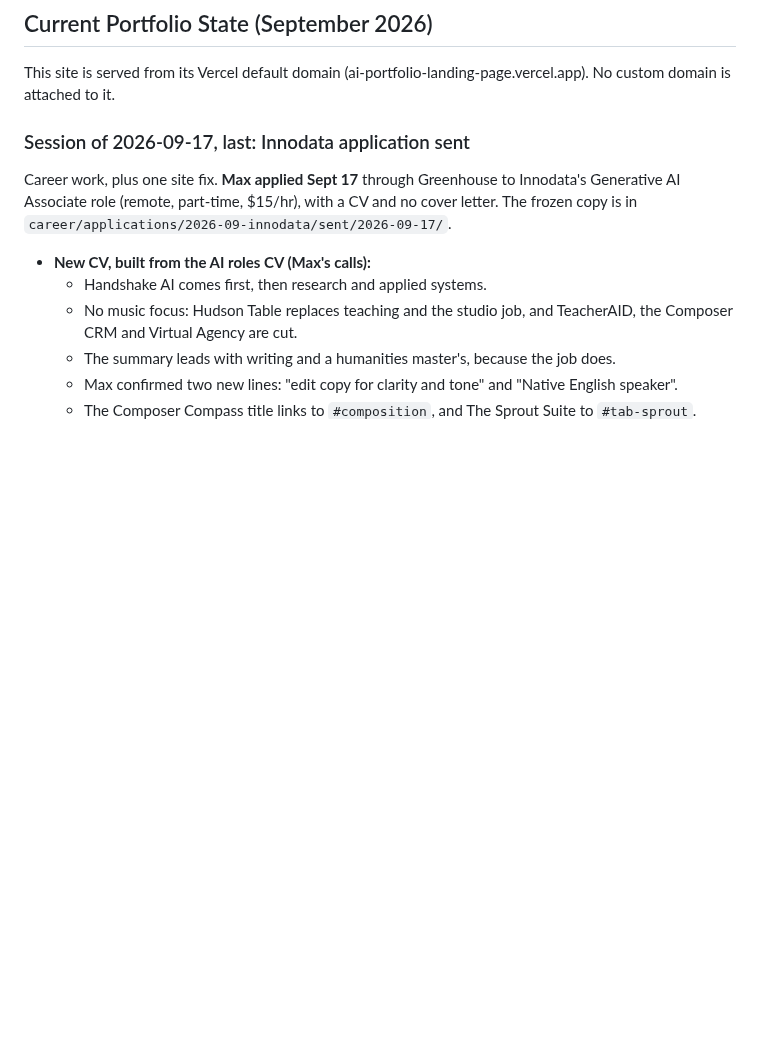
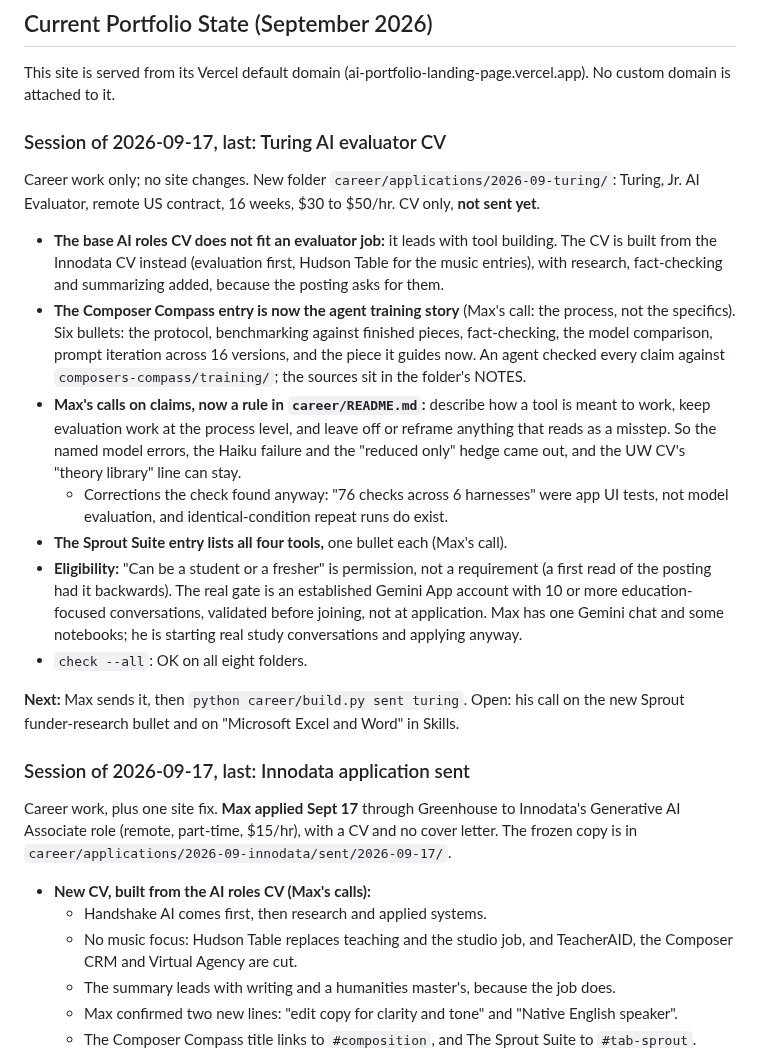
Before and after one commit to mhperkins/AI-Portfolio-Landing-Page, a Markdown page: CLAUDE.md, the part around the change. GitHub-like rendering; blank space fills up the shorter version.

Commit message:
docs: current state, Turing AI evaluator CV
Co-Authored-By: Claude Opus 5 (1M context) <noreply@anthropic.com>

```diff
--- a/CLAUDE.md
+++ b/CLAUDE.md
@@ -763,6 +763,34 @@ horizontal scrollers (reachable by swiping); the 36px page overflow is the pre-e
 ## Current Portfolio State (September 2026)
 
 This site is served from its Vercel default domain (ai-portfolio-landing-page.vercel.app). No custom domain is attached to it.
+
+### Session of 2026-09-17, last: Turing AI evaluator CV
+
+Career work only; no site changes. New folder `career/applications/2026-09-turing/`: Turing, Jr. AI
+Evaluator, remote US contract, 16 weeks, $30 to $50/hr. CV only, **not sent yet**.
+
+- **The base AI roles CV does not fit an evaluator job:** it leads with tool building. The CV is built
+  from the Innodata CV instead (evaluation first, Hudson Table for the music entries), with research,
+  fact-checking and summarizing added, because the posting asks for them.
+- **The Composer Compass entry is now the agent training story** (Max's call: the process, not the
+  specifics). Six bullets: the protocol, benchmarking against finished pieces, fact-checking, the
+  model comparison, prompt iteration across 16 versions, and the piece it guides now. An agent
+  checked every claim against `composers-compass/training/`; the sources sit in the folder's NOTES.
+- **Max's calls on claims, now a rule in `career/README.md`:** describe how a tool is meant to work,
+  keep evaluation work at the process level, and leave off or reframe anything that reads as a
+  misstep. So the named model errors, the Haiku failure and the "reduced only" hedge came out, and the
+  UW CV's "theory library" line can stay.
+  - Corrections the check found anyway: "76 checks across 6 harnesses" were app UI tests, not model
+    evaluation, and identical-condition repeat runs do exist.
+- **The Sprout Suite entry lists all four tools,** one bullet each (Max's call).
+- **Eligibility:** "Can be a student or a fresher" is permission, not a requirement (a first read of the
+  posting had it backwards). The real gate is an established Gemini App account with 10 or more
+  education-focused conversations, validated before joining, not at application. Max has one Gemini
+  chat and some notebooks; he is starting real study conversations and applying anyway.
+- `check --all`: OK on all eight folders.
+
+**Next:** Max sends it, then `python career/build.py sent turing`. Open: his call on the new Sprout
+funder-research bullet and on "Microsoft Excel and Word" in Skills.
 
 ### Session of 2026-09-17, last: Innodata application sent
 
```
